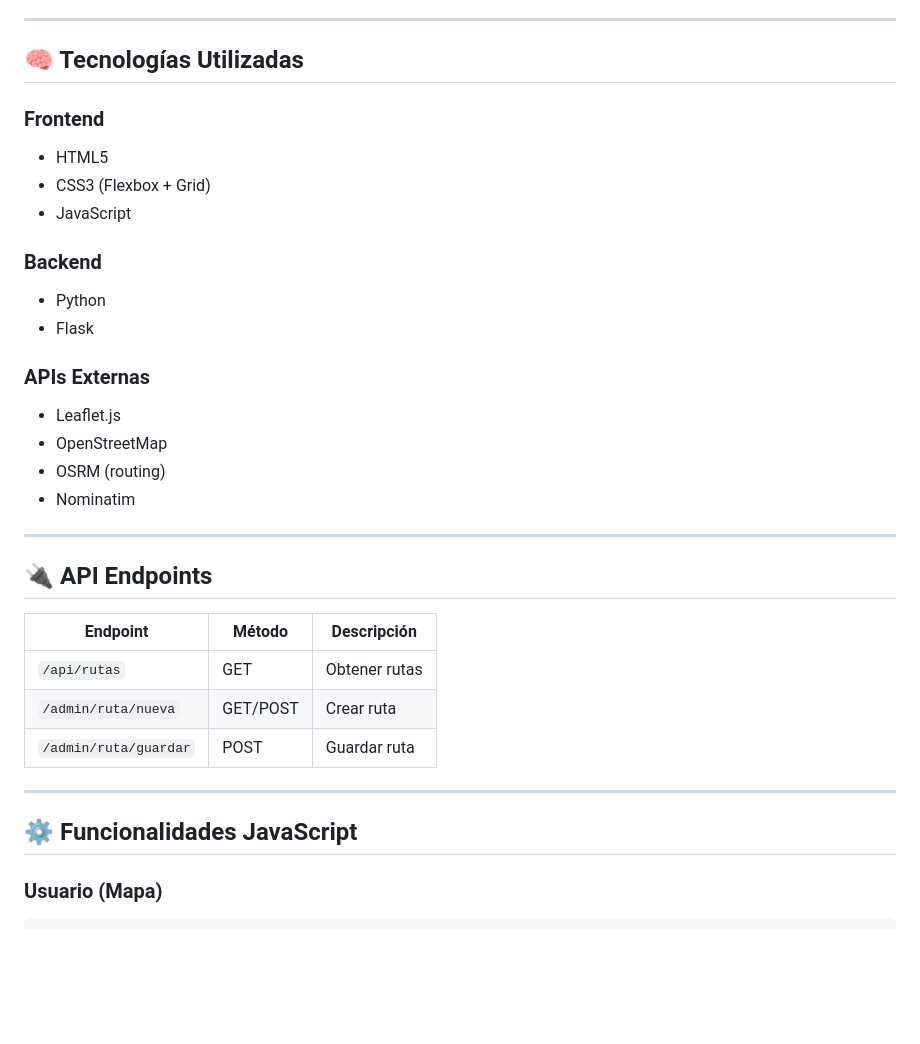
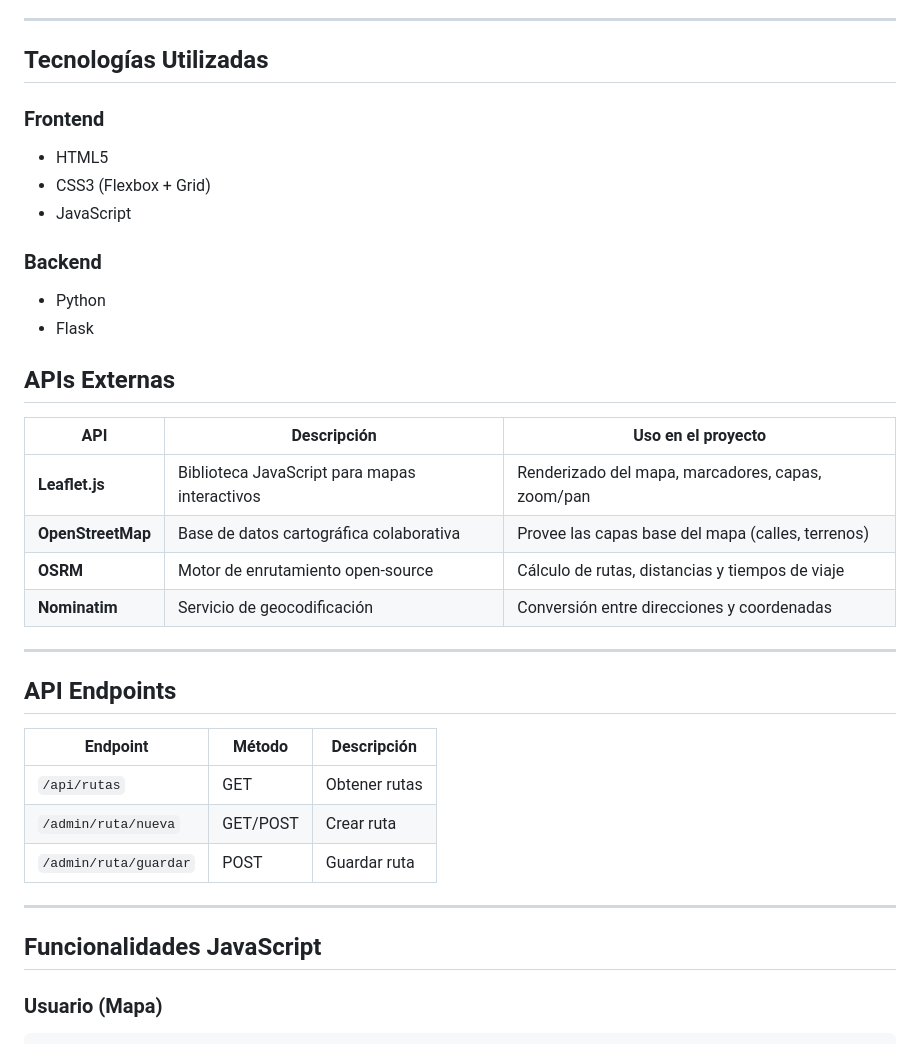
Before and after one commit to FJuliethAlvarado/Aplicativo-transporte, a Markdown page: RESPONSIVE_DESIGN.md, the part around one of its changes. Rendered like a GitHub page; blank space fills up the shorter version.

````diff
--- a/RESPONSIVE_DESIGN.md
+++ b/RESPONSIVE_DESIGN.md
@@ -88,7 +88,7 @@ Hacer que la aplicación sea compatible tanto para **escritorio** como para **di
 
 ---
 
-## 🧠 Tecnologías Utilizadas
+##  Tecnologías Utilizadas
 
 ### Frontend
 - HTML5
@@ -99,15 +99,18 @@ Hacer que la aplicación sea compatible tanto para **escritorio** como para **di
 - Python
 - Flask
 
-### APIs Externas
-- Leaflet.js
-- OpenStreetMap
-- OSRM (routing)
-- Nominatim
+## APIs Externas
+
+| API | Descripción | Uso en el proyecto |
+|-----|-------------|-------------------|
+| **Leaflet.js** | Biblioteca JavaScript para mapas interactivos | Renderizado del mapa, marcadores, capas, zoom/pan |
+| **OpenStreetMap** | Base de datos cartográfica colaborativa | Provee las capas base del mapa (calles, terrenos) |
+| **OSRM** | Motor de enrutamiento open-source | Cálculo de rutas, distancias y tiempos de viaje |
+| **Nominatim** | Servicio de geocodificación | Conversión entre direcciones y coordenadas |
 
 ---
 
-## 🔌 API Endpoints
+##  API Endpoints
 
 | Endpoint | Método | Descripción |
 |---------|--------|------------|
@@ -117,7 +120,7 @@ Hacer que la aplicación sea compatible tanto para **escritorio** como para **di
 
 ---
 
-## ⚙️ Funcionalidades JavaScript
+##  Funcionalidades JavaScript
 
 ### Usuario (Mapa)
 ```javascript
````
Also changed, not shown: other parts of RESPONSIVE_DESIGN.md (+27 -34 lines).
